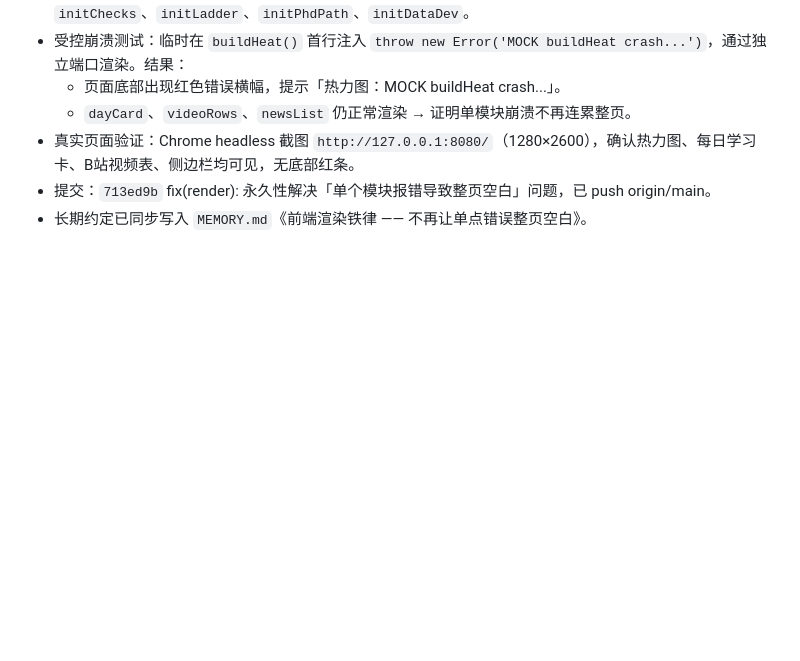
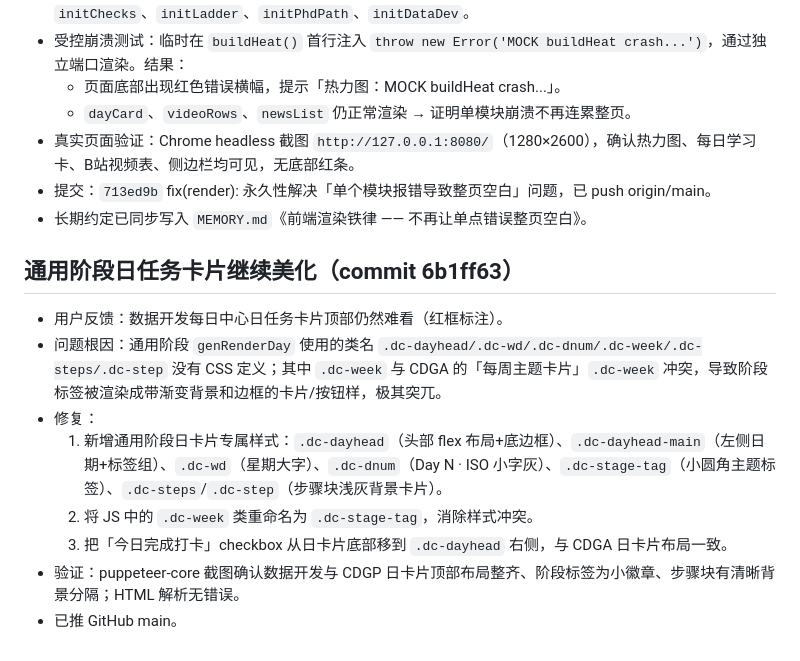
Before and after one commit to barbarayezi/learningDesktop, a Markdown page: .workbuddy/memory/2026-08-17.md, the part around the change. Rendered like a GitHub page; blank space fills up the shorter version.

Commit message:
docs(memory): 追加上次日期选择区与日任务卡片美化记录

```diff
--- a/.workbuddy/memory/2026-08-17.md
+++ b/.workbuddy/memory/2026-08-17.md
@@ -68,3 +68,12 @@
 - 真实页面验证：Chrome headless 截图 `http://127.0.0.1:8080/`（1280×2600），确认热力图、每日学习卡、B站视频表、侧边栏均可见，无底部红条。
 - 提交：`713ed9b` fix(render): 永久性解决「单个模块报错导致整页空白」问题，已 push origin/main。
 - 长期约定已同步写入 `MEMORY.md`《前端渲染铁律 —— 不再让单点错误整页空白》。
+## 通用阶段日任务卡片继续美化（commit 6b1ff63）
+- 用户反馈：数据开发每日中心日任务卡片顶部仍然难看（红框标注）。
+- 问题根因：通用阶段 `genRenderDay` 使用的类名 `.dc-dayhead/.dc-wd/.dc-dnum/.dc-week/.dc-steps/.dc-step` 没有 CSS 定义；其中 `.dc-week` 与 CDGA 的「每周主题卡片」`.dc-week` 冲突，导致阶段标签被渲染成带渐变背景和边框的卡片/按钮样，极其突兀。
+- 修复：
+  1. 新增通用阶段日卡片专属样式：`.dc-dayhead`（头部 flex 布局+底边框）、`.dc-dayhead-main`（左侧日期+标签组）、`.dc-wd`（星期大字）、`.dc-dnum`（Day N · ISO 小字灰）、`.dc-stage-tag`（小圆角主题标签）、`.dc-steps`/`.dc-step`（步骤块浅灰背景卡片）。
+  2. 将 JS 中的 `.dc-week` 类重命名为 `.dc-stage-tag`，消除样式冲突。
+  3. 把「今日完成打卡」checkbox 从日卡片底部移到 `.dc-dayhead` 右侧，与 CDGA 日卡片布局一致。
+- 验证：puppeteer-core 截图确认数据开发与 CDGP 日卡片顶部布局整齐、阶段标签为小徽章、步骤块有清晰背景分隔；HTML 解析无错误。
+- 已推 GitHub main。
```
